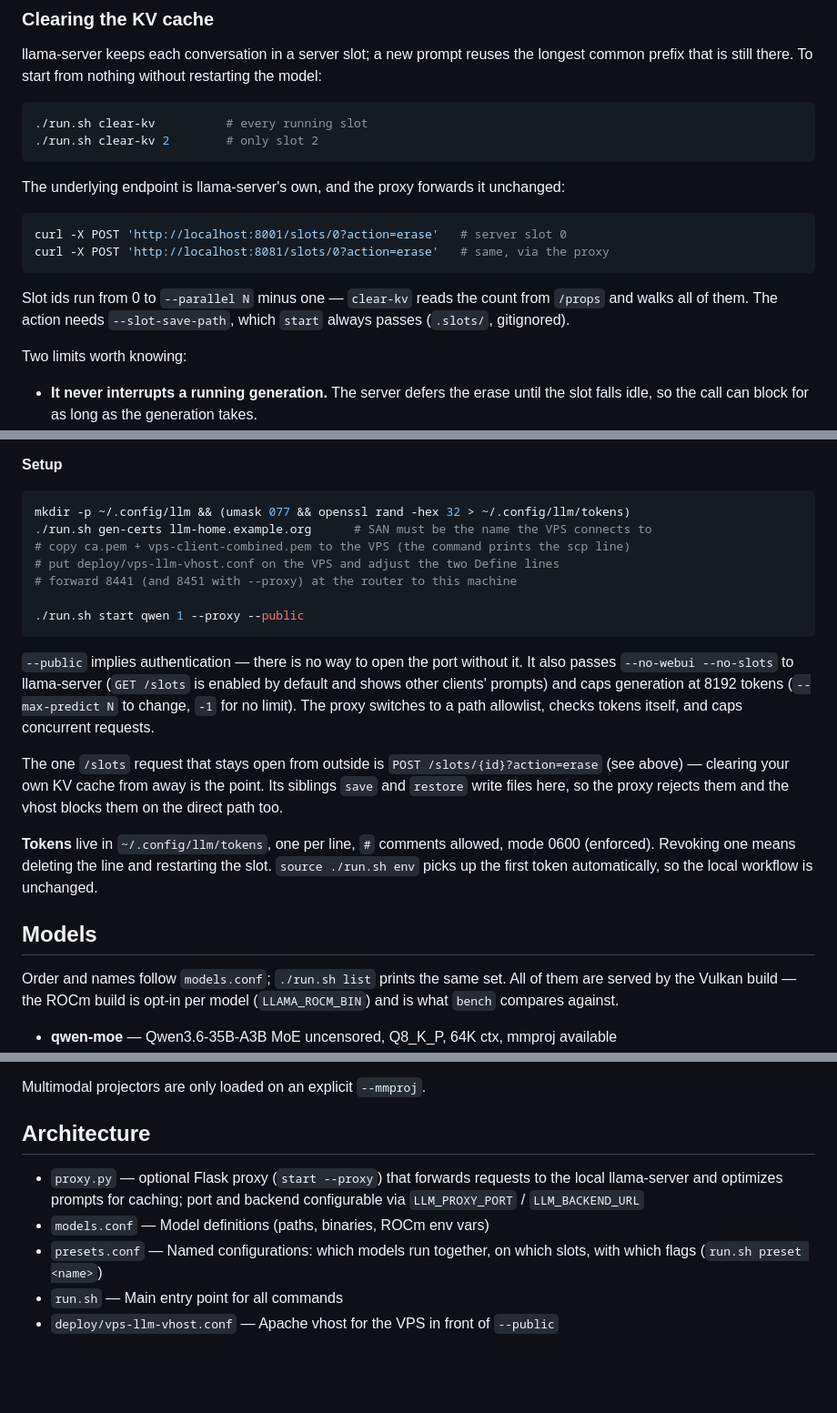
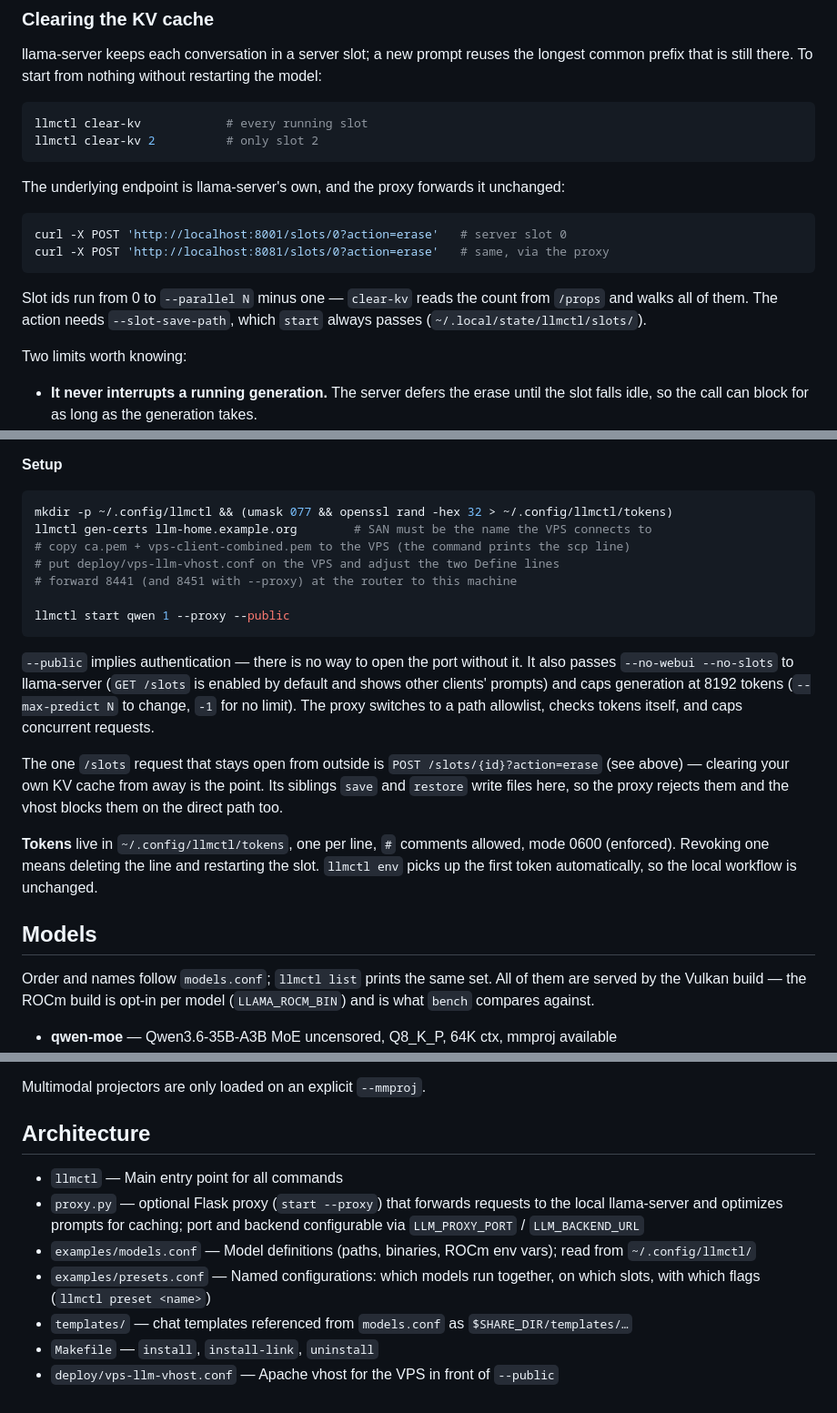
Before and after one commit to chrbayer/AI, a Markdown page: README.md, 3 parts joined by grey strips. Shown at 91% size. GitHub-like rendering; blank space fills up the shorter version.

````diff
--- a/README.md
+++ b/README.md
@@ -519,8 +554,8 @@ longest common prefix that is still there. To start from nothing without
 restarting the model:
 
 ```bash
-./run.sh clear-kv          # every running slot
-./run.sh clear-kv 2        # only slot 2
+llmctl clear-kv            # every running slot
+llmctl clear-kv 2          # only slot 2
 ```
 
 The underlying endpoint is llama-server's own, and the proxy forwards it
@@ -533,7 +568,7 @@ curl -X POST 'http://localhost:8081/slots/0?action=erase'   # same, via the prox
 
 Slot ids run from 0 to `--parallel N` minus one — `clear-kv` reads the count from
 `/props` and walks all of them. The action needs `--slot-save-path`, which `start`
-always passes (`.slots/`, gitignored).
+always passes (`~/.local/state/llmctl/slots/`).
 
 Two limits worth knowing:
 
@@ -564,13 +599,13 @@ scanner hitting the port fails at the TLS handshake — before reaching any HTTP
 **Setup**
 
 ```bash
-mkdir -p ~/.config/llm && (umask 077 && openssl rand -hex 32 > ~/.config/llm/tokens)
-./run.sh gen-certs llm-home.example.org      # SAN must be the name the VPS connects to
+mkdir -p ~/.config/llmctl && (umask 077 && openssl rand -hex 32 > ~/.config/llmctl/tokens)
+llmctl gen-certs llm-home.example.org        # SAN must be the name the VPS connects to
 # copy ca.pem + vps-client-combined.pem to the VPS (the command prints the scp line)
 # put deploy/vps-llm-vhost.conf on the VPS and adjust the two Define lines
 # forward 8441 (and 8451 with --proxy) at the router to this machine
 
-./run.sh start qwen 1 --proxy --public
+llmctl start qwen 1 --proxy --public
 ```
 
 `--public` implies authentication — there is no way to open the port without it.
@@ -584,14 +619,14 @@ The one `/slots` request that stays open from outside is
 away is the point. Its siblings `save` and `restore` write files here, so the
 proxy rejects them and the vhost blocks them on the direct path too.
 
-**Tokens** live in `~/.config/llm/tokens`, one per line, `#` comments allowed,
+**Tokens** live in `~/.config/llmctl/tokens`, one per line, `#` comments allowed,
 mode 0600 (enforced). Revoking one means deleting the line and restarting the
-slot. `source ./run.sh env` picks up the first token automatically, so the local
+slot. `llmctl env` picks up the first token automatically, so the local
 workflow is unchanged.
 
 ## Models
 
-Order and names follow `models.conf`; `./run.sh list` prints the same set. All of
+Order and names follow `models.conf`; `llmctl list` prints the same set. All of
 them are served by the Vulkan build — the ROCm build is opt-in per model
 (`LLAMA_ROCM_BIN`) and is what `bench` compares against.
 
@@ -612,8 +647,10 @@ Multimodal projectors are only loaded on an explicit `--mmproj`.
 
 ## Architecture
 
+- `llmctl` — Main entry point for all commands
 - `proxy.py` — optional Flask proxy (`start --proxy`) that forwards requests to the local llama-server and optimizes prompts for caching; port and backend configurable via `LLM_PROXY_PORT` / `LLM_BACKEND_URL`
-- `models.conf` — Model definitions (paths, binaries, ROCm env vars)
-- `presets.conf` — Named configurations: which models run together, on which slots, with which flags (`run.sh preset <name>`)
-- `run.sh` — Main entry point for all commands
+- `examples/models.conf` — Model definitions (paths, binaries, ROCm env vars); read from `~/.config/llmctl/`
+- `examples/presets.conf` — Named configurations: which models run together, on which slots, with which flags (`llmctl preset <name>`)
+- `templates/` — chat templates referenced from `models.conf` as `$SHARE_DIR/templates/…`
+- `Makefile` — `install`, `install-link`, `uninstall`
 - `deploy/vps-llm-vhost.conf` — Apache vhost for the VPS in front of `--public`
````
Also changed, not shown: other parts of README.md (+89 -54 lines).
